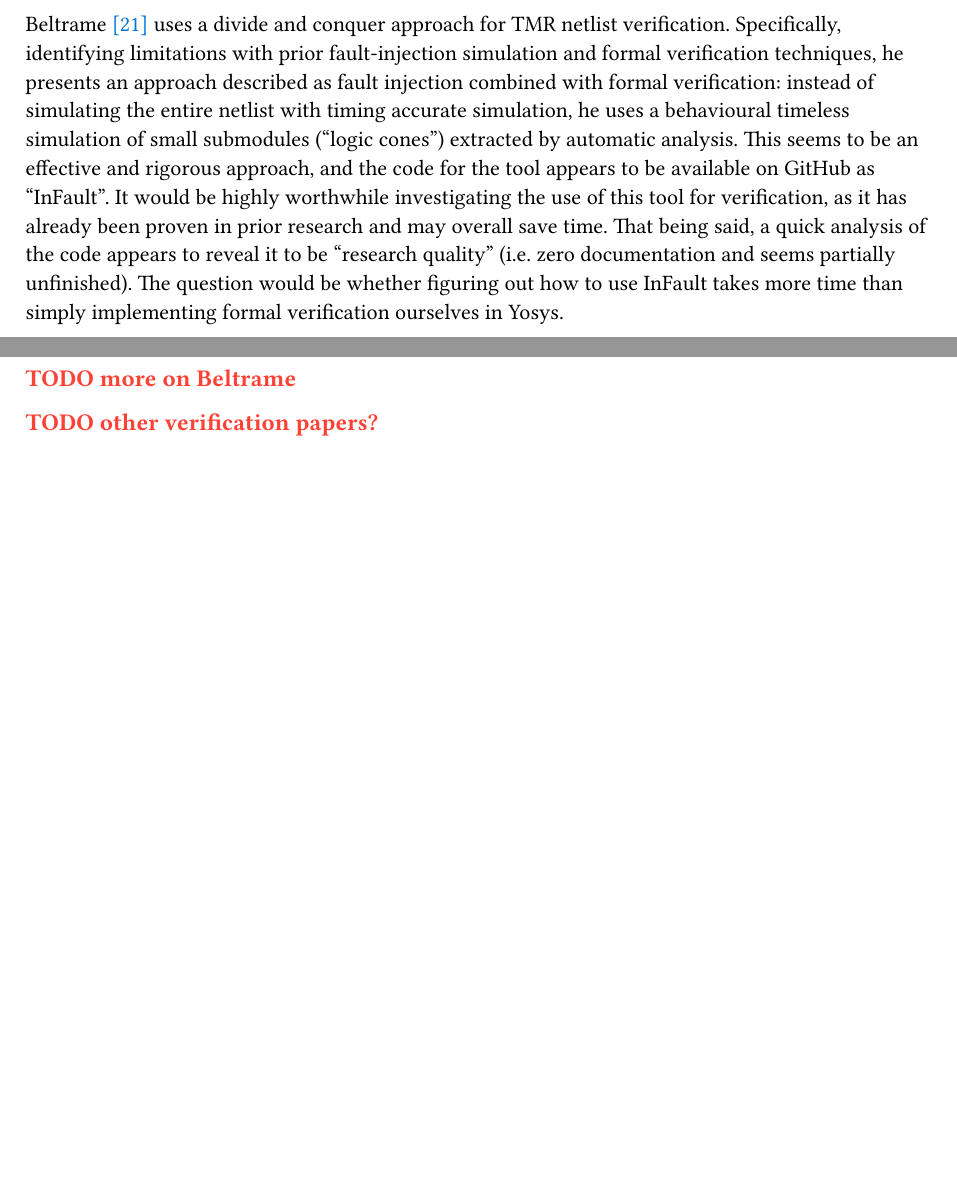
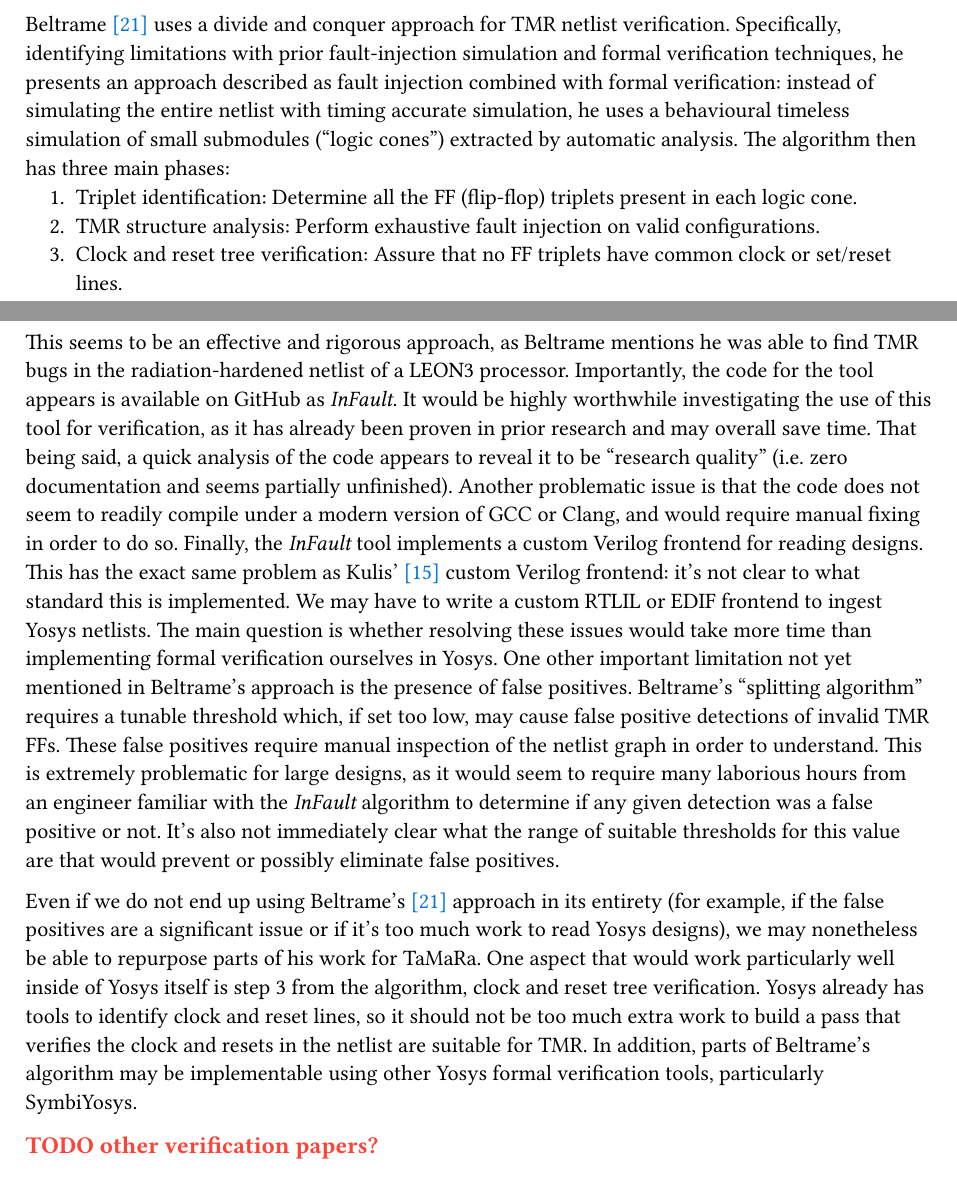
Before and after one commit to mattyoung101/tamara, a Typst document (papers/proposal/proposal.typ): two parts of pages 9 and 10 of 18 before the commit and two parts of pages 9 and 10 of 19 after it, joined at a grey line, cut so that both start at the same text, the shorter picture padded with empty space. The pictures show the PDF file papers/proposal/proposal.pdf that the author committed with the source.

Commit message:
Update proposal with Beltrame algorithm and Gantt chart

```diff
--- a/papers/proposal/proposal.typ
+++ b/papers/proposal/proposal.typ
@@ -386,9 +386,9 @@ Beltrame @Beltrame2015 uses a divide and conquer approach for TMR netlist verifi
 identifying limitations with prior fault-injection simulation and formal verification techniques, he presents
 an approach described as fault injection combined with formal verification: instead of simulating the entire
 netlist with timing accurate simulation, he uses a behavioural timeless simulation of small submodules ("logic
-cones") extracted by automatic analysis. This seems to be an effective and rigorous approach, and the code for
-the tool appears to be available on GitHub as "InFault". It would be highly worthwhile investigating the use
-of this tool for verification, as it has already been proven in prior research and may overall save time. That
-being said, a quick analysis of the code appears to reveal it to be "research quality" (i.e. zero documentation
-and seems partially unfinished). The question would be whether figuring out how to use InFault takes more time
-than simply implementing formal verification ourselves in Yosys.
+cones") extracted by automatic analysis. The algorithm then has three main phases:
+1. Triplet identification: Determine all the FF (flip-flop) triplets present in each logic cone.
+2. TMR structure analysis: Perform exhaustive fault injection on valid configurations.
+3. Clock and reset tree verification: Assure that no FF triplets have common clock or set/reset lines.
+This seems to be an effective and rigorous approach, as Beltrame mentions he was able to find TMR bugs in the
+radiation-hardened netlist of a LEON3 processor. Importantly, the code for the tool appears is available on
@@ -395,5 +398,30 @@ than simply implementing formal verification ourselves in Yosys.
+Another problematic issue is that the code does not seem to readily compile under a modern version of GCC or
+Clang, and would require manual fixing in order to do so. Finally, the _InFault_ tool implements a custom
+Verilog frontend for reading designs. This has the exact same problem as Kulis' @Kulis2017 custom Verilog
+frontend: it's not clear to what standard this is implemented. We may have to write a custom RTLIL or EDIF
+frontend to ingest Yosys netlists. The main question is whether resolving these issues would take more time
+than implementing formal verification ourselves in Yosys. One other important limitation not yet mentioned in
+Beltrame's approach is the presence of false positives. Beltrame's "splitting algorithm" requires a tunable
+threshold which, if set too low, may cause false positive detections of invalid TMR FFs. These false positives
+require manual inspection of the netlist graph in order to understand. This is extremely problematic for large
+designs, as it would seem to require many laborious hours from an engineer familiar with the _InFault_
+algorithm to determine if any given detection was a false positive or not. It's also not immediately clear
+what the range of suitable thresholds for this value are that would prevent or possibly eliminate false
+positives.
 
-#TODO("more on Beltrame")
+// In this case, we may even prefer false _negatives_ (under the
+// assumption that a sufficiently safety-critical design will be manually tested) than combing through many false
+// positives.
+
+Even if we do not end up using Beltrame's @Beltrame2015 approach in its entirety (for example, if the false
+positives are a significant issue or if it's too much work to read Yosys designs), we may nonetheless be able
+to repurpose parts of his work for TaMaRa. One aspect that would work particularly well inside of Yosys
+itself is step 3 from the algorithm, clock and reset tree verification. Yosys already has tools to identify
+clock and reset lines, so it should not be too much extra work to build a pass that verifies the clock and
+resets in the netlist are suitable for TMR. In addition, parts of Beltrame's algorithm may be implementable
+using other Yosys formal verification tools, particularly SymbiYosys.
+
+// TODO does yosys actually have clock detection code??
 
 #TODO("other verification papers?")
 
```
Also changed, not shown: papers/proposal/diagrams/gantt_mermaid.pdf, papers/proposal/diagrams/gantt_mermaid.svg, papers/proposal/proposal.pdf, papers/proposal/proposal.typ (8 more changed lines), 3 other files.
